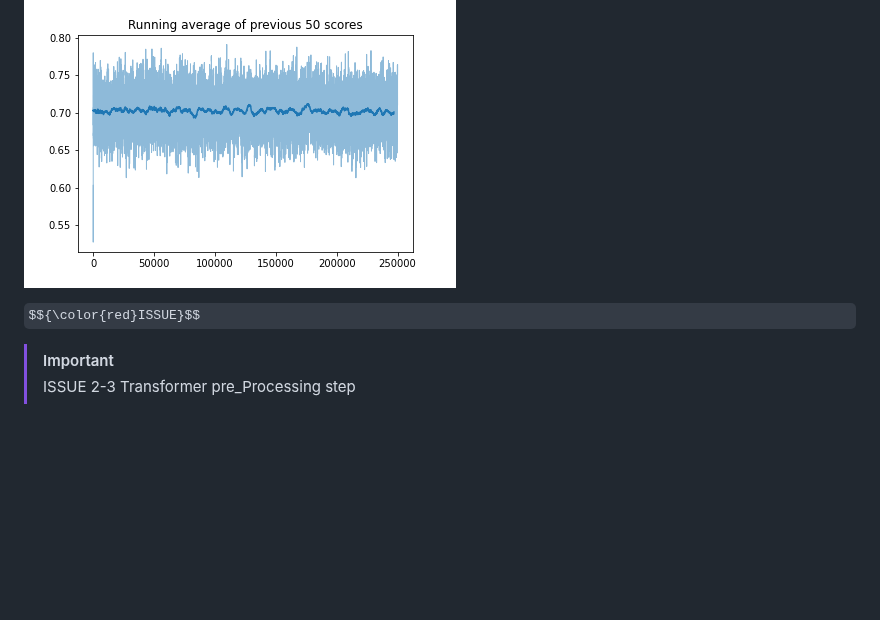
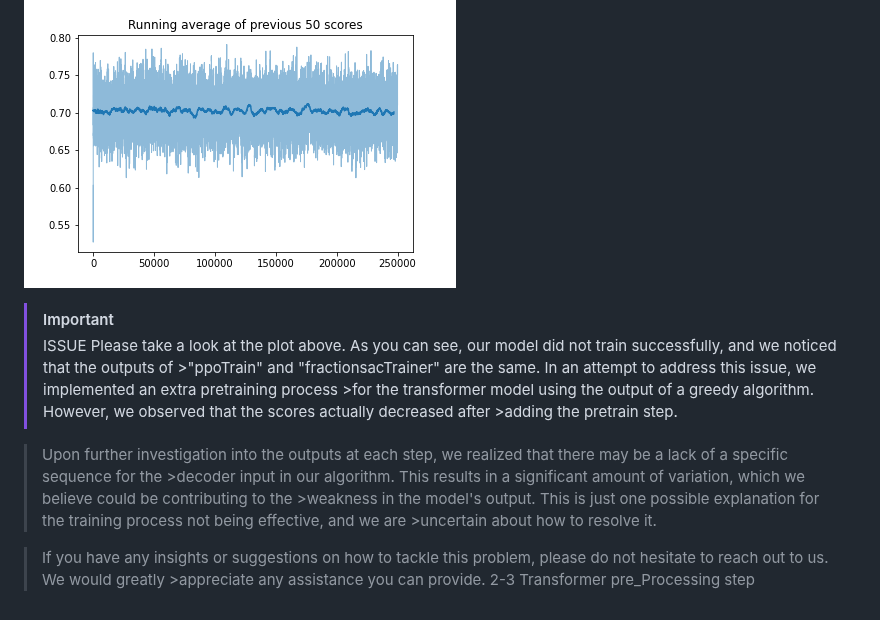
Before and after one commit to ImMohammadHosseini/MKP-RL, a Markdown page: README.md, the part around the change. Drawn GitHub-style; some formulas as TeX source; blank space fills up the shorter version.

```diff
--- a/README.md
+++ b/README.md
@@ -99,7 +99,12 @@ You can see the output of the mean of every 50 steps in the model in the plot be
 
 ![The structure](plots/fraction_ppo_score_per_greedyScore.png)
 
-$${\color{red}ISSUE}$$
+
 >[!IMPORTANT]
 >ISSUE
+>Please take a look at the plot above. As you can see, our model did not train successfully, and we noticed that the outputs of >"ppoTrain" and "fractionsacTrainer" are the same. In an attempt to address this issue, we implemented an extra pretraining process >for the transformer model using the output of a greedy algorithm. However, we observed that the scores actually decreased after >adding the pretrain step.
+
+>Upon further investigation into the outputs at each step, we realized that there may be a lack of a specific sequence for the >decoder input in our algorithm. This results in a significant amount of variation, which we believe could be contributing to the >weakness in the model's output. This is just one possible explanation for the training process not being effective, and we are >uncertain about how to resolve it.
+
+>If you have any insights or suggestions on how to tackle this problem, please do not hesitate to reach out to us. We would greatly >appreciate any assistance you can provide.
 2-3 Transformer pre_Processing step
```
